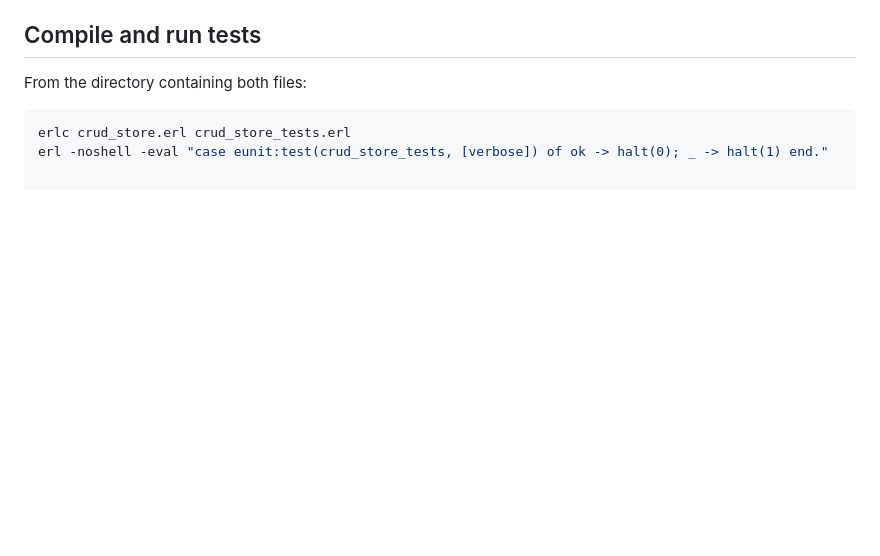
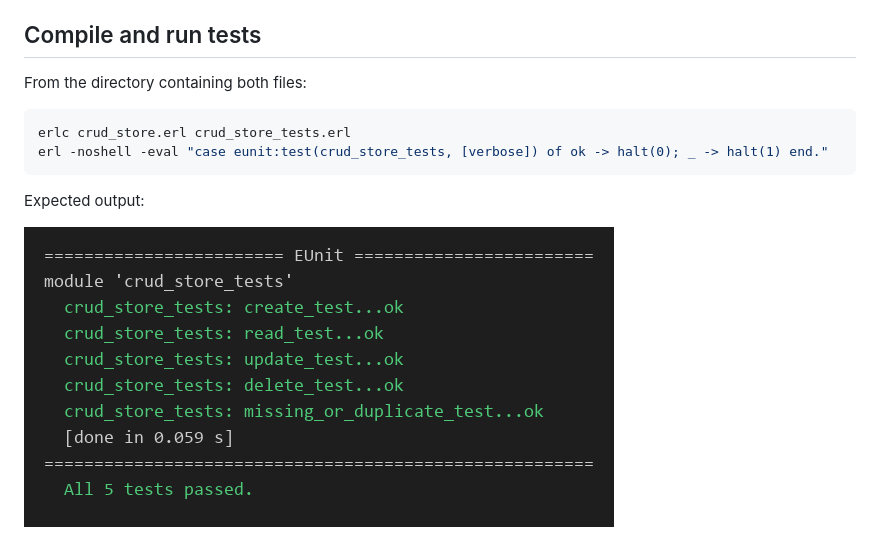
Before and after one commit to angleton/Erlang, a Markdown page: README.md, the part around the change. Rendered like a GitHub page; pictures changed too: docs/eunit-output.png (added); blank space fills up the shorter version.

Commit message:
Add EUnit test output screenshot to README
Co-authored-by: Copilot <223556219+Copilot@users.noreply.github.com>

````diff
--- a/README.md
+++ b/README.md
@@ -18,3 +18,8 @@ From the directory containing both files:
 ```sh
 erlc crud_store.erl crud_store_tests.erl
 erl -noshell -eval "case eunit:test(crud_store_tests, [verbose]) of ok -> halt(0); _ -> halt(1) end."
+```
+
+Expected output:
+
+![EUnit test output showing all 5 tests passing](docs/eunit-output.png)
````
